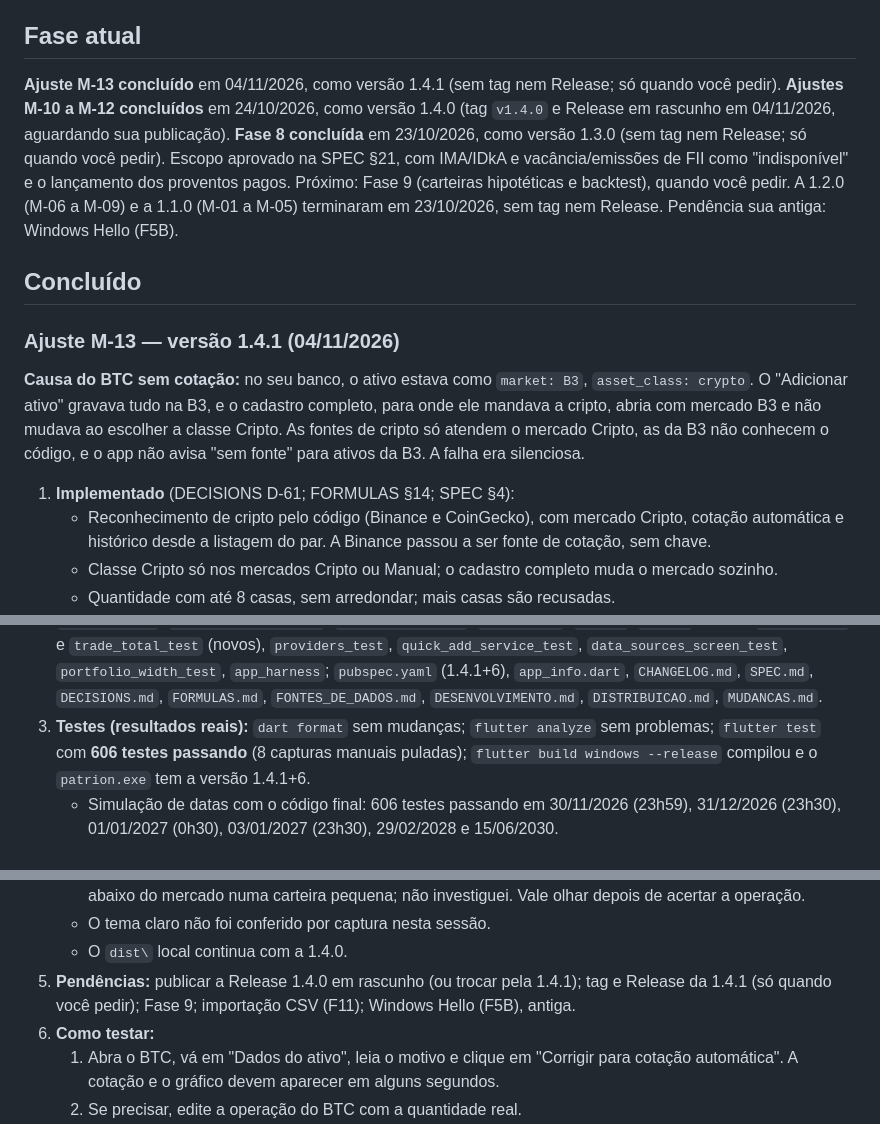
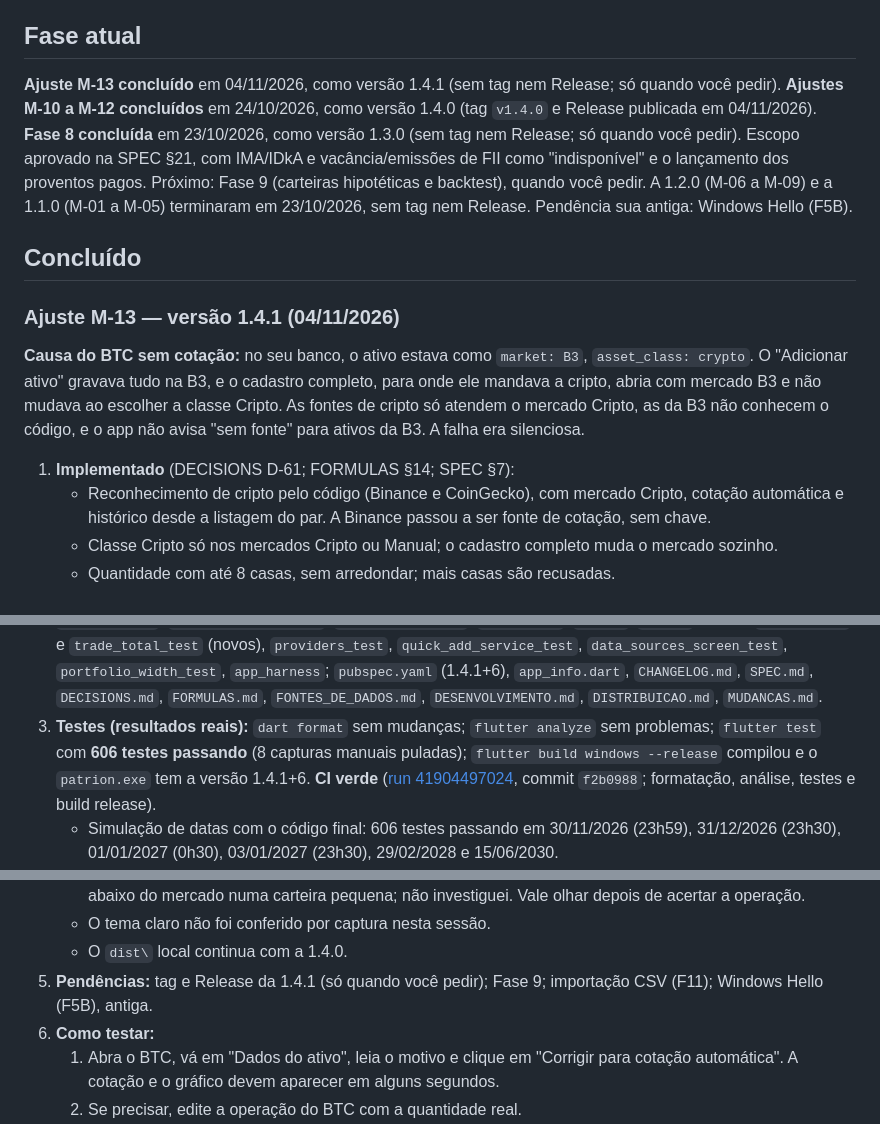
Before and after one commit to LuccaBueno/patrion, a Markdown page: docs/PROGRESS.md, 3 parts joined by grey strips. GitHub-like rendering.

Commit message:
docs: registra o CI verde da 1.4.1
Co-Authored-By: Claude Opus 5.5 <noreply@anthropic.com>

```diff
--- a/docs/PROGRESS.md
+++ b/docs/PROGRESS.md
@@ -4,7 +4,7 @@ Atualizado pelo Claude ao final de cada fase ou sessão.
 
 ## Fase atual
 
-**Ajuste M-13 concluído** em 04/11/2026, como versão 1.4.1 (sem tag nem Release; só quando você pedir). **Ajustes M-10 a M-12 concluídos** em 24/10/2026, como versão 1.4.0 (tag `v1.4.0` e Release em rascunho em 04/11/2026, aguardando sua publicação). **Fase 8 concluída** em 23/10/2026, como versão 1.3.0 (sem tag nem Release; só quando você pedir). Escopo aprovado na SPEC §21, com IMA/IDkA e vacância/emissões de FII como "indisponível" e o lançamento dos proventos pagos. Próximo: Fase 9 (carteiras hipotéticas e backtest), quando você pedir. A 1.2.0 (M-06 a M-09) e a 1.1.0 (M-01 a M-05) terminaram em 23/10/2026, sem tag nem Release. Pendência sua antiga: Windows Hello (F5B).
+**Ajuste M-13 concluído** em 04/11/2026, como versão 1.4.1 (sem tag nem Release; só quando você pedir). **Ajustes M-10 a M-12 concluídos** em 24/10/2026, como versão 1.4.0 (tag `v1.4.0` e Release publicada em 04/11/2026). **Fase 8 concluída** em 23/10/2026, como versão 1.3.0 (sem tag nem Release; só quando você pedir). Escopo aprovado na SPEC §21, com IMA/IDkA e vacância/emissões de FII como "indisponível" e o lançamento dos proventos pagos. Próximo: Fase 9 (carteiras hipotéticas e backtest), quando você pedir. A 1.2.0 (M-06 a M-09) e a 1.1.0 (M-01 a M-05) terminaram em 23/10/2026, sem tag nem Release. Pendência sua antiga: Windows Hello (F5B).
 
 ## Concluído
 
@@ -12,7 +12,7 @@ Atualizado pelo Claude ao final de cada fase ou sessão.
 
 **Causa do BTC sem cotação:** no seu banco, o ativo estava como `market: B3`, `asset_class: crypto`. O "Adicionar ativo" gravava tudo na B3, e o cadastro completo, para onde ele mandava a cripto, abria com mercado B3 e não mudava ao escolher a classe Cripto. As fontes de cripto só atendem o mercado Cripto, as da B3 não conhecem o código, e o app não avisa "sem fonte" para ativos da B3. A falha era silenciosa.
 
-1. **Implementado** (DECISIONS D-61; FORMULAS §14; SPEC §4):
+1. **Implementado** (DECISIONS D-61; FORMULAS §14; SPEC §7):
    - Reconhecimento de cripto pelo código (Binance e CoinGecko), com mercado Cripto, cotação automática e histórico desde a listagem do par. A Binance passou a ser fonte de cotação, sem chave.
    - Classe Cripto só nos mercados Cripto ou Manual; o cadastro completo muda o mercado sozinho.
    - Quantidade com até 8 casas, sem arredondar; mais casas são recusadas.
@@ -22,7 +22,7 @@ Atualizado pelo Claude ao final de cada fase ou sessão.
    - Botão "Corrigir para cotação automática" em "Dados do ativo", com o motivo.
    - `wallClockProvider`: telas e serviços leem o relógio injetado; o teste da cota da brapi usa data fixa (pedido durante a sessão).
 2. **Arquivos (resumo):** `domain/` (`codes`, `entities`, `tickers`, `trade_total` novo, `provider_catalog`); `application/` (`market_data_service`, `history_backfill`, `portfolio_query`, `quick_add_service`, `registry_service`); `infrastructure/market/` (`global_providers`, `market_setup`); `presentation/` (`providers`, `add_asset_dialog`, `trade_dialog`, `custody_dialog`, `broker_field`, `total_paid` novo, `portfolio_screen`, `asset_detail_screen`, `class_views`, `operations_screen`, `dashboard_screen`, `wealth_chart`, `data_sources_screen`, `registry_dialogs`, `formatters`, `labels`, `common`); testes `crypto_test` e `trade_total_test` (novos), `providers_test`, `quick_add_service_test`, `data_sources_screen_test`, `portfolio_width_test`, `app_harness`; `pubspec.yaml` (1.4.1+6), `app_info.dart`, `CHANGELOG.md`, `SPEC.md`, `DECISIONS.md`, `FORMULAS.md`, `FONTES_DE_DADOS.md`, `DESENVOLVIMENTO.md`, `DISTRIBUICAO.md`, `MUDANCAS.md`.
-3. **Testes (resultados reais):** `dart format` sem mudanças; `flutter analyze` sem problemas; `flutter test` com **606 testes passando** (8 capturas manuais puladas); `flutter build windows --release` compilou e o `patrion.exe` tem a versão 1.4.1+6.
+3. **Testes (resultados reais):** `dart format` sem mudanças; `flutter analyze` sem problemas; `flutter test` com **606 testes passando** (8 capturas manuais puladas); `flutter build windows --release` compilou e o `patrion.exe` tem a versão 1.4.1+6. **CI verde** ([run 41904497024](https://github.com/LuccaBueno/patrion/actions/runs/41904497024), commit `f2b0988`; formatação, análise, testes e build release).
    - Simulação de datas com o código final: 606 testes passando em 30/11/2026 (23h59), 31/12/2026 (23h30), 01/01/2027 (0h30), 03/01/2027 (23h30), 29/02/2028 e 15/06/2030.
    - **No app real** (build release copiado para o scratchpad, com uma cópia dos seus dados e cotações reais; a cópia foi apagada e o seu banco não mudou), janela de 1280 × 800, tema escuro, conferido por captura da janela:
      - O BTC mostrou "cadastrada no mercado B3"; o botão corrigiu: cotação da Binance, gráfico de 1 ano e a operação mantida.
@@ -38,7 +38,7 @@ Atualizado pelo Claude ao final de cada fase ou sessão.
    - Na cópia de teste, apareceu "No ano +1.494,50%" no Painel. A causa provável é o BTC comprado bem abaixo do mercado numa carteira pequena; não investiguei. Vale olhar depois de acertar a operação.
    - O tema claro não foi conferido por captura nesta sessão.
    - O `dist\` local continua com a 1.4.0.
-5. **Pendências:** publicar a Release 1.4.0 em rascunho (ou trocar pela 1.4.1); tag e Release da 1.4.1 (só quando você pedir); Fase 9; importação CSV (F11); Windows Hello (F5B), antiga.
+5. **Pendências:** tag e Release da 1.4.1 (só quando você pedir); Fase 9; importação CSV (F11); Windows Hello (F5B), antiga.
 6. **Como testar:**
    1. Abra o BTC, vá em "Dados do ativo", leia o motivo e clique em "Corrigir para cotação automática". A cotação e o gráfico devem aparecer em alguns segundos.
    2. Se precisar, edite a operação do BTC com a quantidade real.
```
